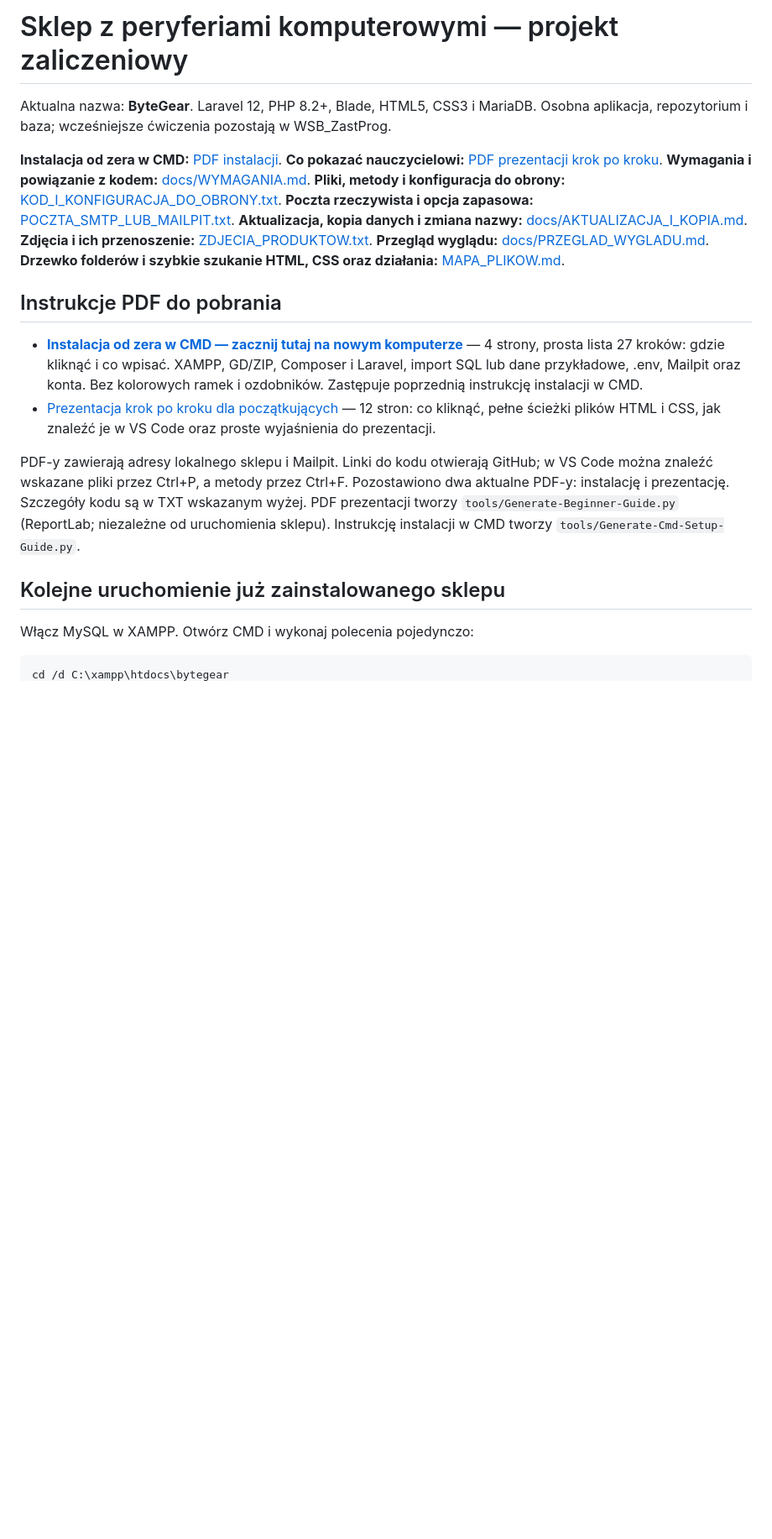
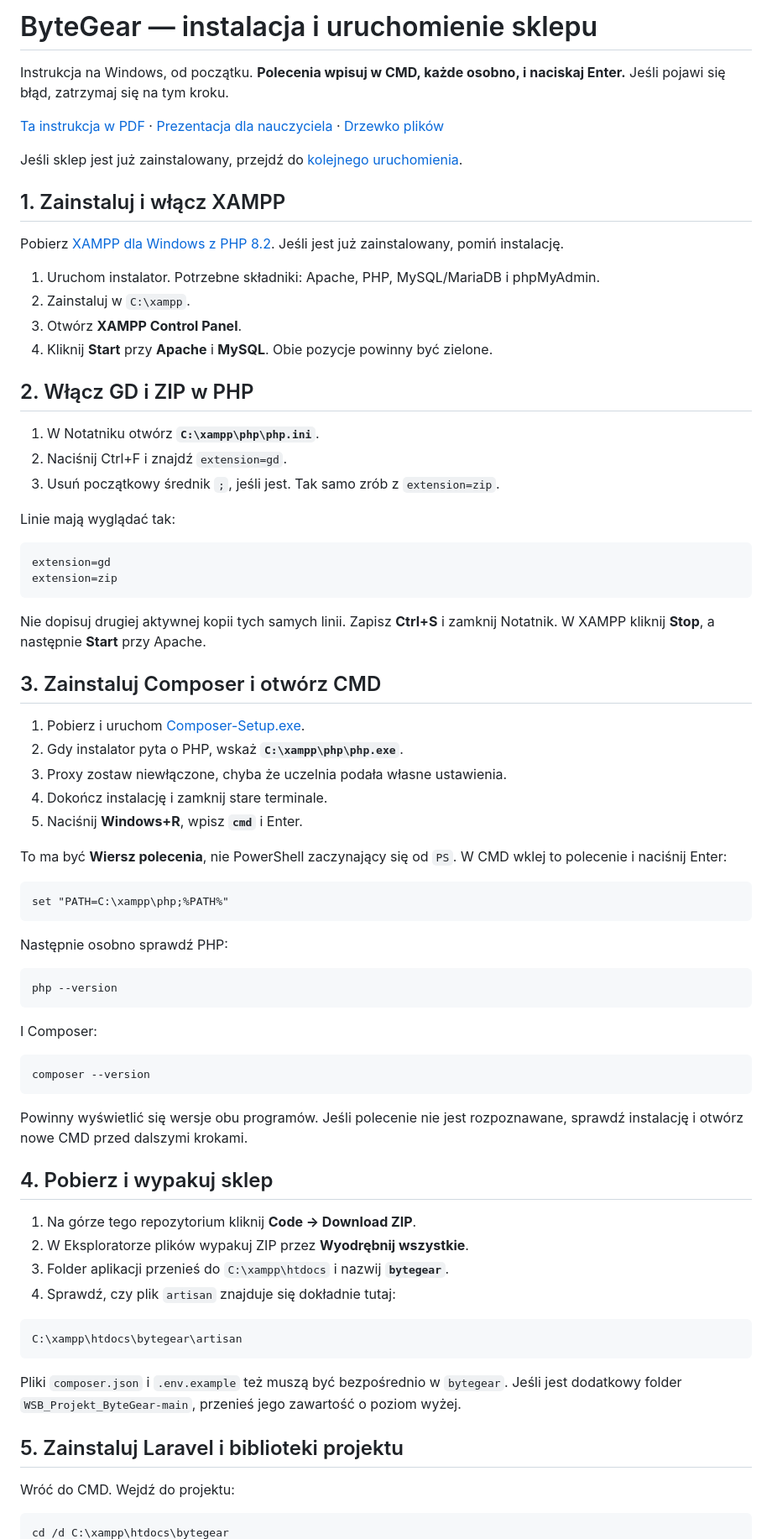
Before and after one commit to pzx119592/WSB_Projekt_ByteGear, a Markdown page: README.md, the part around one of its changes. Shown at 84% size. Rendered like a GitHub page; blank space fills up the shorter version.

Commit message:
Strona glowna repozytorium jako instrukcja instalacji krok po kroku w CMD

````diff
--- a/README.md
+++ b/README.md
@@ -1,32 +1,87 @@
-# Sklep z peryferiami komputerowymi — projekt zaliczeniowy
+# ByteGear — instalacja i uruchomienie sklepu
 
-Aktualna nazwa: **ByteGear**. Laravel 12, PHP 8.2+, Blade, HTML5, CSS3 i MariaDB.
-Osobna aplikacja, repozytorium i baza; wcześniejsze ćwiczenia pozostają w WSB_ZastProg.
+Instrukcja na Windows, od początku. **Polecenia wpisuj w CMD, każde osobno, i naciskaj Enter.**
+Jeśli pojawi się błąd, zatrzymaj się na tym kroku.
 
-**Instalacja od zera w CMD:** [PDF instalacji](output/pdf/Instalacja_od_zera_CMD_ByteGear.pdf).
-**Co pokazać nauczycielowi:** [PDF prezentacji krok po kroku](output/pdf/Prezentacja_krok_po_kroku_ByteGear.pdf).
-**Wymagania i powiązanie z kodem:** [docs/WYMAGANIA.md](docs/WYMAGANIA.md).
-**Pliki, metody i konfiguracja do obrony:** [KOD_I_KONFIGURACJA_DO_OBRONY.txt](KOD_I_KONFIGURACJA_DO_OBRONY.txt).
-**Poczta rzeczywista i opcja zapasowa:** [POCZTA_SMTP_LUB_MAILPIT.txt](POCZTA_SMTP_LUB_MAILPIT.txt).
-**Aktualizacja, kopia danych i zmiana nazwy:** [docs/AKTUALIZACJA_I_KOPIA.md](docs/AKTUALIZACJA_I_KOPIA.md).
-**Zdjęcia i ich przenoszenie:** [ZDJECIA_PRODUKTOW.txt](ZDJECIA_PRODUKTOW.txt).
-**Przegląd wyglądu:** [docs/PRZEGLAD_WYGLADU.md](docs/PRZEGLAD_WYGLADU.md).
-**Drzewko folderów i szybkie szukanie HTML, CSS oraz działania:** [MAPA_PLIKOW.md](MAPA_PLIKOW.md).
+[Ta instrukcja w PDF](output/pdf/Instalacja_od_zera_CMD_ByteGear.pdf) ·
+[Prezentacja dla nauczyciela](output/pdf/Prezentacja_krok_po_kroku_ByteGear.pdf) ·
+[Drzewko plików](MAPA_PLIKOW.md)
 
-## Instrukcje PDF do pobrania
+Jeśli sklep jest już zainstalowany, przejdź do [kolejnego uruchomienia](#kolejne-uruchomienie).
 
-- **[Instalacja od zera w CMD — zacznij tutaj na nowym komputerze](output/pdf/Instalacja_od_zera_CMD_ByteGear.pdf)** — 4 strony, prosta lista 27 kroków: gdzie kliknąć i co wpisać. XAMPP, GD/ZIP, Composer i Laravel, import SQL lub dane przykładowe, .env, Mailpit oraz konta. Bez kolorowych ramek i ozdobników. Zastępuje poprzednią instrukcję instalacji w CMD.
-- [Prezentacja krok po kroku dla początkujących](output/pdf/Prezentacja_krok_po_kroku_ByteGear.pdf) — 12 stron: co kliknąć, pełne ścieżki plików HTML i CSS, jak znaleźć je w VS Code oraz proste wyjaśnienia do prezentacji.
+## 1. Zainstaluj i włącz XAMPP
 
-PDF-y zawierają adresy lokalnego sklepu i Mailpit. Linki do kodu otwierają GitHub;
-w VS Code można znaleźć wskazane pliki przez Ctrl+P, a metody przez Ctrl+F.
-Pozostawiono dwa aktualne PDF-y: instalację i prezentację. Szczegóły kodu są w TXT wskazanym wyżej.
-PDF prezentacji tworzy `tools/Generate-Beginner-Guide.py` (ReportLab; niezależne od uruchomienia sklepu).
-Instrukcję instalacji w CMD tworzy `tools/Generate-Cmd-Setup-Guide.py`.
+Pobierz [XAMPP dla Windows z PHP 8.2](https://www.apachefriends.org/download.html).
+Jeśli jest już zainstalowany, pomiń instalację.
 
-## Kolejne uruchomienie już zainstalowanego sklepu
+1. Uruchom instalator. Potrzebne składniki: Apache, PHP, MySQL/MariaDB i phpMyAdmin.
+2. Zainstaluj w `C:\xampp`.
+3. Otwórz **XAMPP Control Panel**.
+4. Kliknij **Start** przy **Apache** i **MySQL**. Obie pozycje powinny być zielone.
 
-Włącz MySQL w XAMPP. Otwórz CMD i wykonaj polecenia pojedynczo:
+## 2. Włącz GD i ZIP w PHP
+
+1. W Notatniku otwórz **`C:\xampp\php\php.ini`**.
+2. Naciśnij Ctrl+F i znajdź `extension=gd`.
+3. Usuń początkowy średnik `;`, jeśli jest. Tak samo zrób z `extension=zip`.
+
+Linie mają wyglądać tak:
+
+```ini
+extension=gd
+extension=zip
+```
+
+Nie dopisuj drugiej aktywnej kopii tych samych linii. Zapisz **Ctrl+S** i zamknij Notatnik.
+W XAMPP kliknij **Stop**, a następnie **Start** przy Apache.
+
+## 3. Zainstaluj Composer i otwórz CMD
+
+1. Pobierz i uruchom [Composer-Setup.exe](https://getcomposer.org/Composer-Setup.exe).
+2. Gdy instalator pyta o PHP, wskaż **`C:\xampp\php\php.exe`**.
+3. Proxy zostaw niewłączone, chyba że uczelnia podała własne ustawienia.
+4. Dokończ instalację i zamknij stare terminale.
+5. Naciśnij **Windows+R**, wpisz **`cmd`** i Enter.
+
+To ma być **Wiersz polecenia**, nie PowerShell zaczynający się od `PS`.
+W CMD wklej to polecenie i naciśnij Enter:
+
+```cmd
+set "PATH=C:\xampp\php;%PATH%"
+```
+
+Następnie osobno sprawdź PHP:
+
+```cmd
+php --version
+```
+
+I Composer:
+
+```cmd
+composer --version
+```
+
+Powinny wyświetlić się wersje obu programów. Jeśli polecenie nie jest rozpoznawane,
+sprawdź instalację i otwórz nowe CMD przed dalszymi krokami.
+
+## 4. Pobierz i wypakuj sklep
+
+1. Na górze tego repozytorium kliknij **Code → Download ZIP**.
+2. W Eksploratorze plików wypakuj ZIP przez **Wyodrębnij wszystkie**.
+3. Folder aplikacji przenieś do `C:\xampp\htdocs` i nazwij **`bytegear`**.
+4. Sprawdź, czy plik `artisan` znajduje się dokładnie tutaj:
+
+```text
+C:\xampp\htdocs\bytegear\artisan
+```
+
+Pliki `composer.json` i `.env.example` też muszą być bezpośrednio w `bytegear`.
+Jeśli jest dodatkowy folder `WSB_Projekt_ByteGear-main`, przenieś jego zawartość o poziom wyżej.
+
+## 5. Zainstaluj Laravel i biblioteki projektu
+
+Wróć do CMD. Wejdź do projektu:
 
 ```cmd
 cd /d C:\xampp\htdocs\bytegear
````
Also changed, not shown: other parts of README.md (+176 -62 lines).
